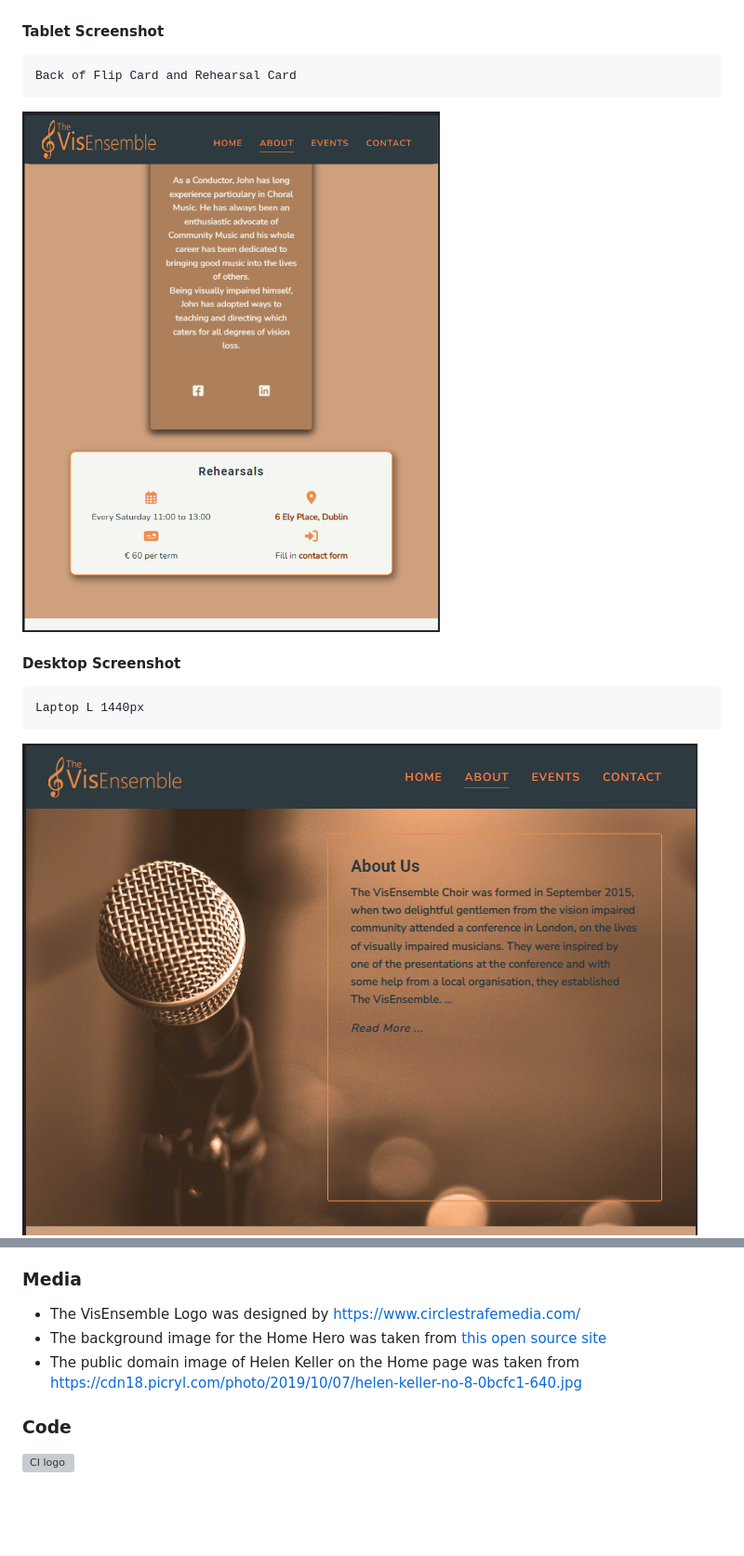
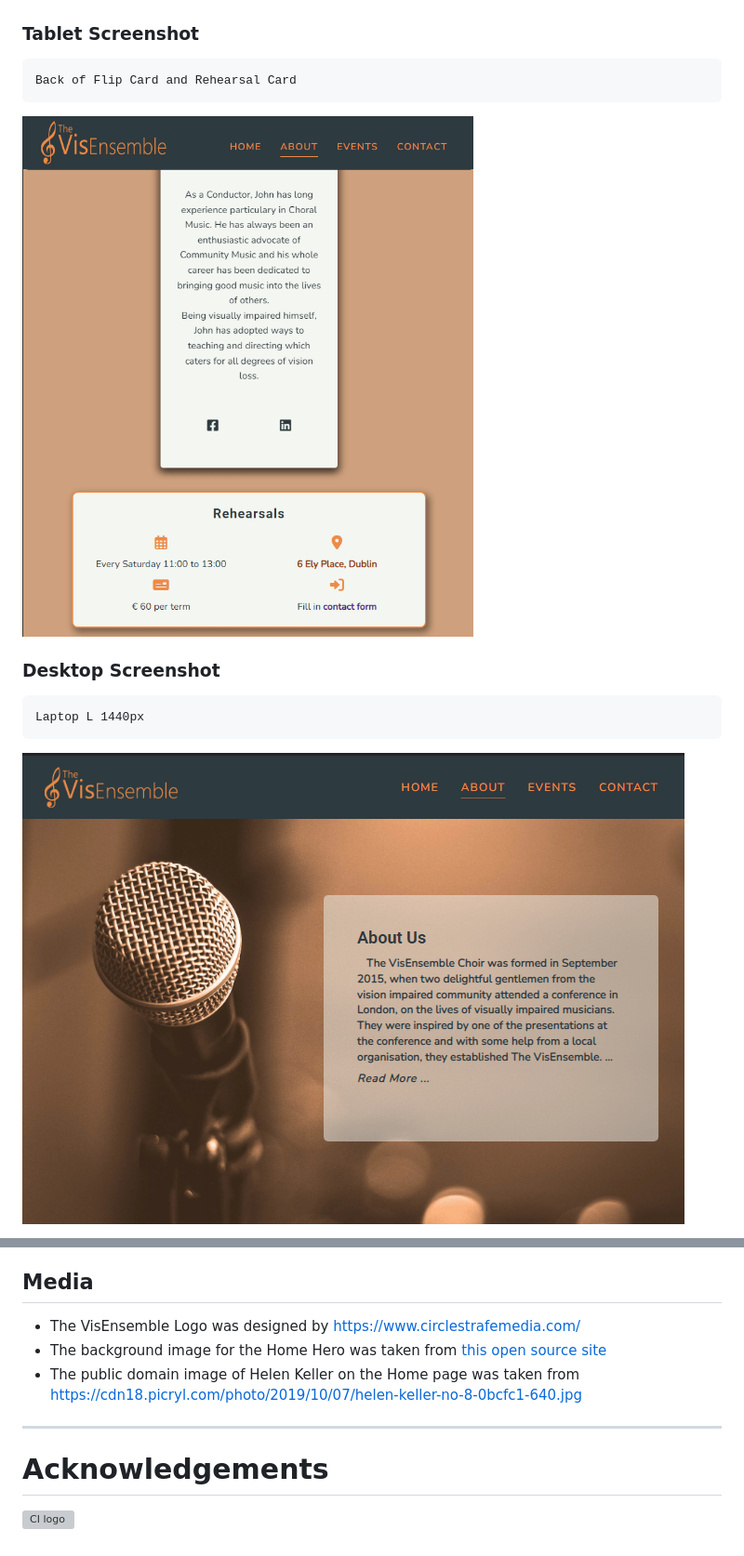
Before and after one commit to Code-Institute-Submissions/MoniPar-the-visensemble, a Markdown page: README.md, 2 parts joined by grey strips. Shown: that part at 93% size. GitHub-like rendering; pictures changed too: assets/documentation/desk-aboutus.png, assets/documentation/tab-about-backflip-reh.png; blank space fills up the shorter version; grey boxes are pictures that could not be loaded.

Commit message:
Edit README file features complete

```diff
--- a/README.md
+++ b/README.md
@@ -98,12 +136,13 @@ This section aims to describe the value of the different parts of the project fo
     Nokia N9
 ![About Page Conductor and Rehearsal Cards](assets/documentation/mob-about-flip-reh.png)
 
-#### Tablet Screenshot
+### Tablet Screenshot
     Back of Flip Card and Rehearsal Card
 ![About Page Back of Conductor Card and Rehearsal Card](assets/documentation/tab-about-backflip-reh.png)
 
-#### Desktop Screenshot
+### Desktop Screenshot
     Laptop L 1440px
 ![About Page About Us Section](assets/documentation/desk-aboutus.png)
+
 ![About Page Conductor and Rehearsal Card](assets/documentation/desk-about-flip-reh.png)
 
@@ -245,10 +321,13 @@ The live link can be found here - https://monipar.github.io/the-visensemble/
 * Instructions on how to optimise images for better Cumulative Layout Shifts (CLS) were taken from https://web.dev/optimize-cls/?utm_source=lighthouse&utm_medium=devtools#images-without-dimensions
 * Instructions on how to style textarea width for the Contact Form was taken from https://davidwalsh.name/textarea-width
 
-### Media
+## Media
 * The VisEnsemble Logo was designed by https://www.circlestrafemedia.com/
 * The background image for the Home Hero was taken from [this open source site](https://unsplash.com)
 * The public domain image of Helen Keller on the Home page was taken from https://cdn18.picryl.com/photo/2019/10/07/helen-keller-no-8-0bcfc1-640.jpg
 
-### Code
+---
+
+# Acknowledgements
+
 ![CI logo](https://codeinstitute.s3.amazonaws.com/fullstack/ci_logo_small.png)
```
Also changed, not shown: other parts of README.md (+120 -45 lines), assets/documentation/mob-aboutus-flip.png, assets/documentation/mob-events-full.png (added), 1 other file.
